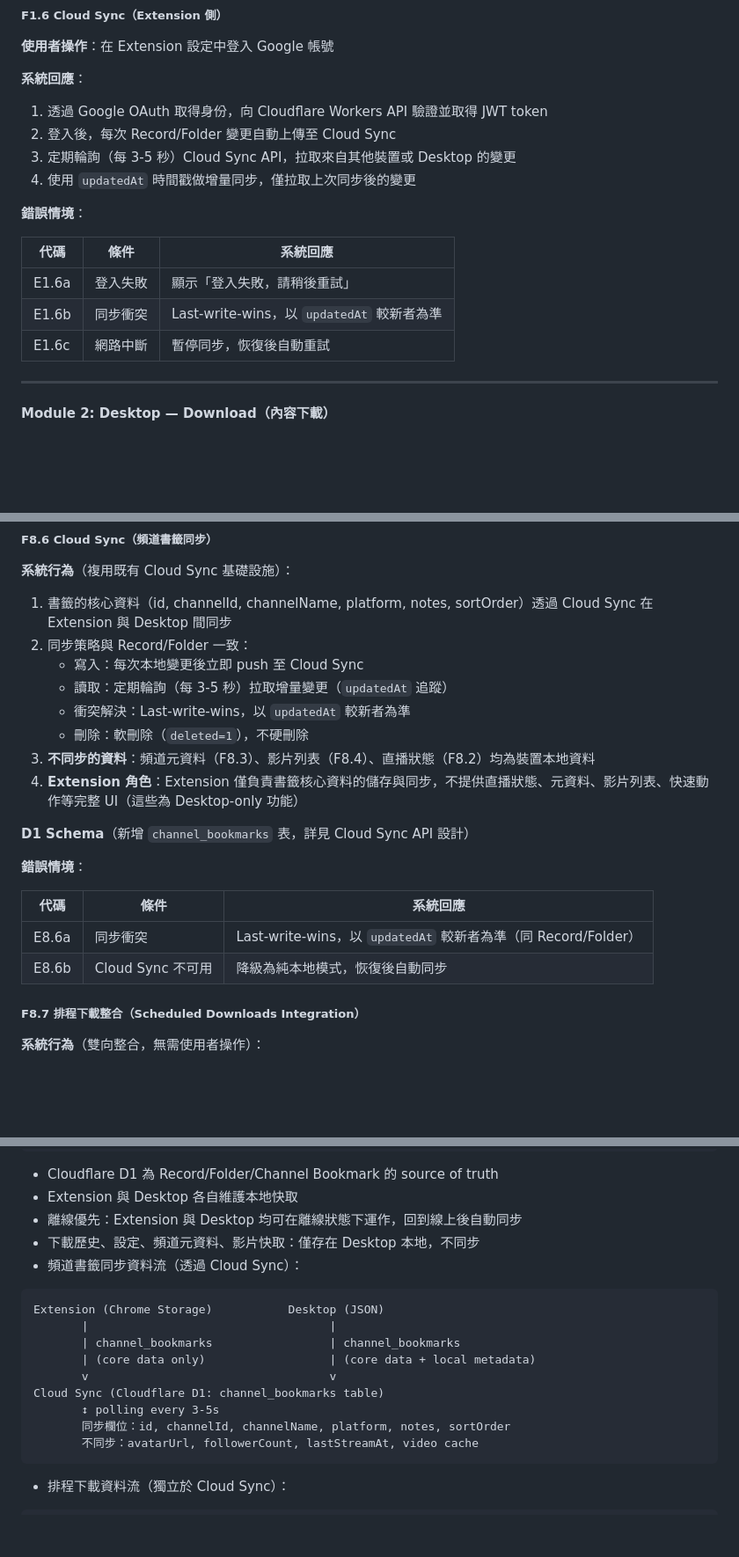
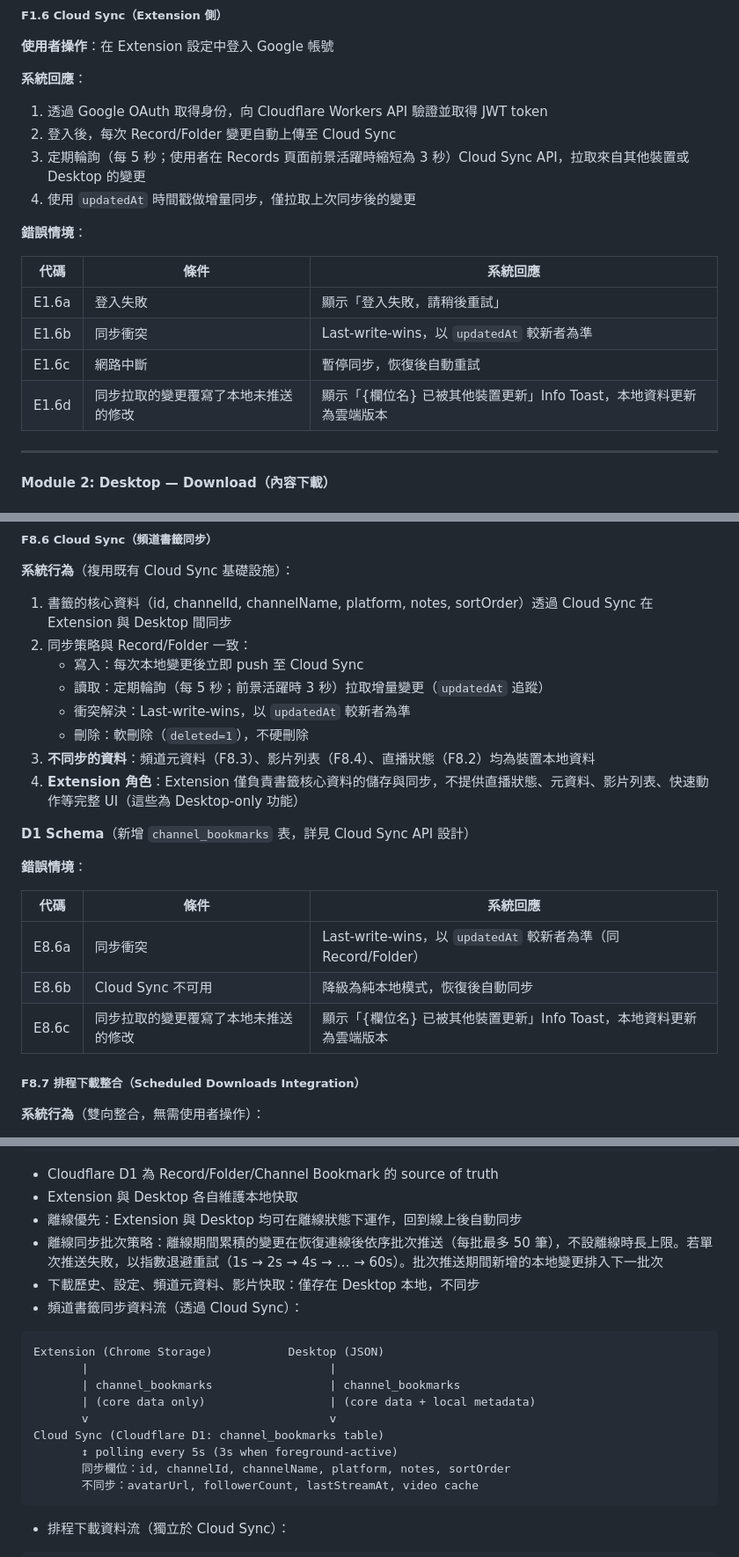
Before and after one commit to hydai/TideMark, a Markdown page: SPEC.md, 3 parts joined by grey strips. Shown at 88% size. Drawn GitHub-style; blank space fills up the shorter version.

````diff
--- a/SPEC.md
+++ b/SPEC.md
@@ -242,7 +243,7 @@ Tidemark 是一款統一的串流內容擷取工具，讓使用者在瀏覽器
 
 1. 透過 Google OAuth 取得身份，向 Cloudflare Workers API 驗證並取得 JWT token
 2. 登入後，每次 Record/Folder 變更自動上傳至 Cloud Sync
-3. 定期輪詢（每 3-5 秒）Cloud Sync API，拉取來自其他裝置或 Desktop 的變更
+3. 定期輪詢（每 5 秒；使用者在 Records 頁面前景活躍時縮短為 3 秒）Cloud Sync API，拉取來自其他裝置或 Desktop 的變更
 4. 使用 `updatedAt` 時間戳做增量同步，僅拉取上次同步後的變更
 
 **錯誤情境**：
@@ -252,6 +253,7 @@ Tidemark 是一款統一的串流內容擷取工具，讓使用者在瀏覽器
 | E1.6a | 登入失敗 | 顯示「登入失敗，請稍後重試」 |
 | E1.6b | 同步衝突 | Last-write-wins，以 `updatedAt` 較新者為準 |
 | E1.6c | 網路中斷 | 暫停同步，恢復後自動重試 |
+| E1.6d | 同步拉取的變更覆寫了本地未推送的修改 | 顯示「{欄位名} 已被其他裝置更新」Info Toast，本地資料更新為雲端版本 |
 
 ---
 
@@ -1078,7 +1090,7 @@ Tidemark 的頻道書籤功能讓使用者收藏常看的 Twitch/YouTube 頻道
 1. 書籤的核心資料（id, channelId, channelName, platform, notes, sortOrder）透過 Cloud Sync 在 Extension 與 Desktop 間同步
 2. 同步策略與 Record/Folder 一致：
    - 寫入：每次本地變更後立即 push 至 Cloud Sync
-   - 讀取：定期輪詢（每 3-5 秒）拉取增量變更（`updatedAt` 追蹤）
+   - 讀取：定期輪詢（每 5 秒；前景活躍時 3 秒）拉取增量變更（`updatedAt` 追蹤）
    - 衝突解決：Last-write-wins，以 `updatedAt` 較新者為準
    - 刪除：軟刪除（`deleted=1`），不硬刪除
 3. **不同步的資料**：頻道元資料（F8.3）、影片列表（F8.4）、直播狀態（F8.2）均為裝置本地資料
@@ -1092,6 +1104,7 @@ Tidemark 的頻道書籤功能讓使用者收藏常看的 Twitch/YouTube 頻道
 |------|------|----------|
 | E8.6a | 同步衝突 | Last-write-wins，以 `updatedAt` 較新者為準（同 Record/Folder） |
 | E8.6b | Cloud Sync 不可用 | 降級為純本地模式，恢復後自動同步 |
+| E8.6c | 同步拉取的變更覆寫了本地未推送的修改 | 顯示「{欄位名} 已被其他裝置更新」Info Toast，本地資料更新為雲端版本 |
 
 ##### F8.7 排程下載整合（Scheduled Downloads Integration）
 
@@ -1777,6 +1793,7 @@ yt-dlp / FFmpeg / ASR (Sidecar or Cloud API)
 - Cloudflare D1 為 Record/Folder/Channel Bookmark 的 source of truth
 - Extension 與 Desktop 各自維護本地快取
 - 離線優先：Extension 與 Desktop 均可在離線狀態下運作，回到線上後自動同步
+- 離線同步批次策略：離線期間累積的變更在恢復連線後依序批次推送（每批最多 50 筆），不設離線時長上限。若單次推送失敗，以指數退避重試（1s → 2s → 4s → … → 60s）。批次推送期間新增的本地變更排入下一批次
 - 下載歷史、設定、頻道元資料、影片快取：僅存在 Desktop 本地，不同步
 - 頻道書籤同步資料流（透過 Cloud Sync）：
 
@@ -1787,7 +1804,7 @@ Extension (Chrome Storage)           Desktop (JSON)
        | (core data only)                  | (core data + local metadata)
        v                                   v
 Cloud Sync (Cloudflare D1: channel_bookmarks table)
-       ↕ polling every 3-5s
+       ↕ polling every 5s (3s when foreground-active)
        同步欄位：id, channelId, channelName, platform, notes, sortOrder
        不同步：avatarUrl, followerCount, lastStreamAt, video cache
 ```
````
Also changed, not shown: other parts of SPEC.md (+33 -9 lines).
